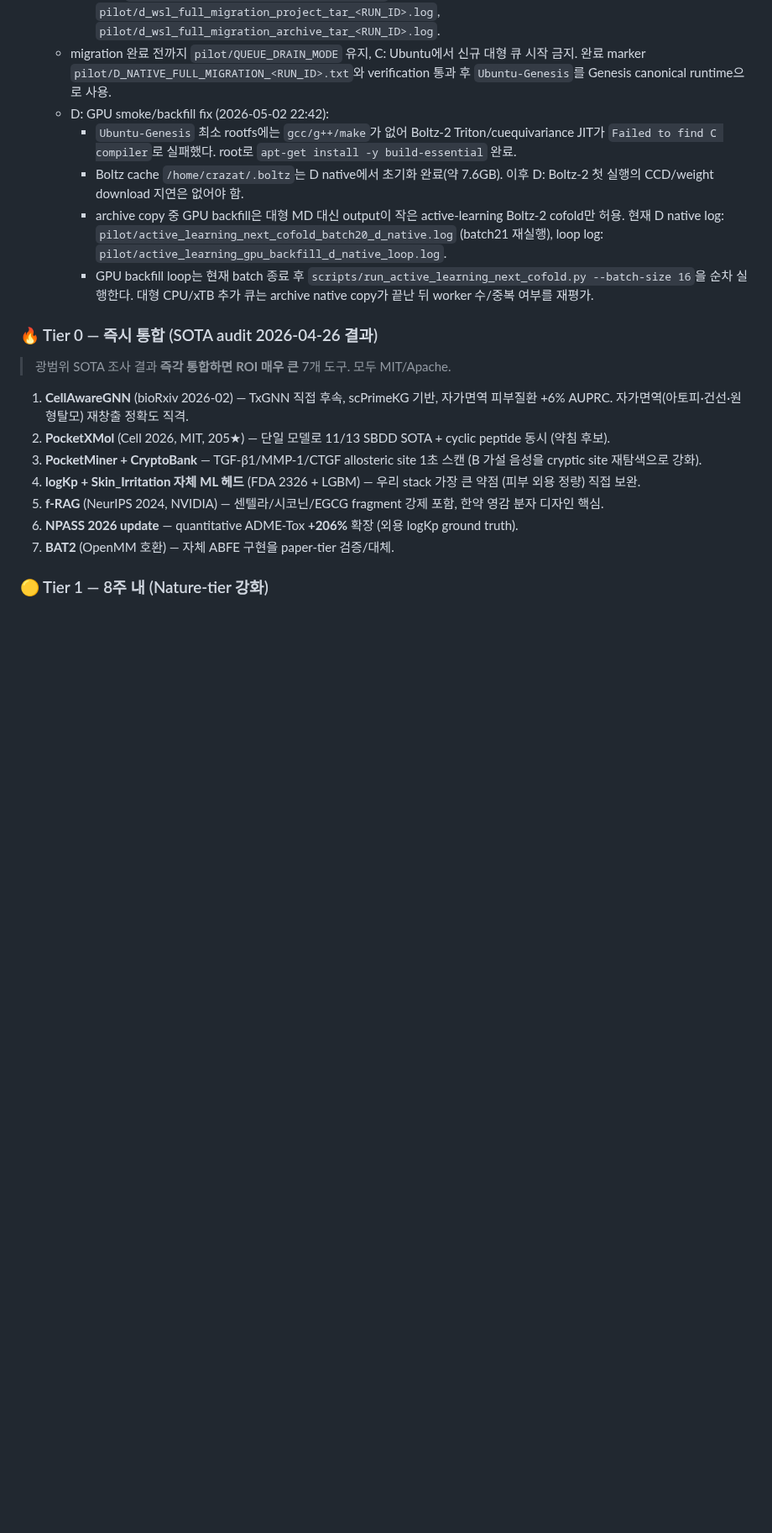
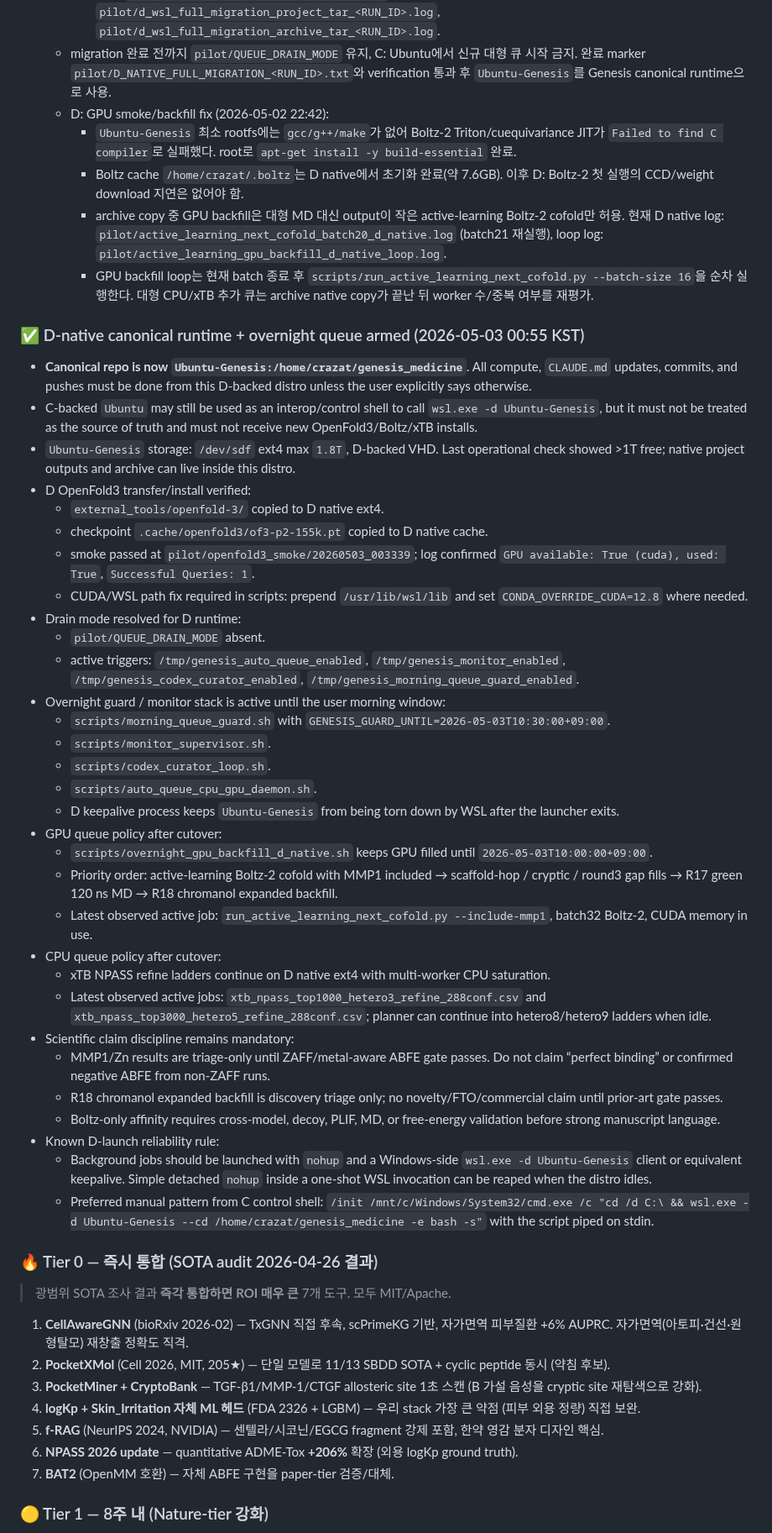
Before and after one commit to crazat/genesis_medicine, a Markdown page: CLAUDE.md, the part around one of its changes. Shown at 84% size. GitHub-like rendering; blank space fills up the shorter version.

Commit message:
docs: update D-native runtime handoff

```diff
--- a/CLAUDE.md
+++ b/CLAUDE.md
@@ -456,6 +456,39 @@ ComfyUI는 C:의 기존 `Ubuntu`에 남기고, Genesis_Medicine만 D: native WSL
     - archive copy 중 GPU backfill은 대형 MD 대신 output이 작은 active-learning Boltz-2 cofold만 허용. 현재 D native log: `pilot/active_learning_next_cofold_batch20_d_native.log` (batch21 재실행), loop log: `pilot/active_learning_gpu_backfill_d_native_loop.log`.
     - GPU backfill loop는 현재 batch 종료 후 `scripts/run_active_learning_next_cofold.py --batch-size 16`을 순차 실행한다. 대형 CPU/xTB 추가 큐는 archive native copy가 끝난 뒤 worker 수/중복 여부를 재평가.
 
+### ✅ D-native canonical runtime + overnight queue armed (2026-05-03 00:55 KST)
+- **Canonical repo is now `Ubuntu-Genesis:/home/crazat/genesis_medicine`**. All compute, `CLAUDE.md` updates, commits, and pushes must be done from this D-backed distro unless the user explicitly says otherwise.
+- C-backed `Ubuntu` may still be used as an interop/control shell to call `wsl.exe -d Ubuntu-Genesis`, but it must not be treated as the source of truth and must not receive new OpenFold3/Boltz/xTB installs.
+- `Ubuntu-Genesis` storage: `/dev/sdf` ext4 max `1.8T`, D-backed VHD. Last operational check showed >1T free; native project outputs and archive can live inside this distro.
+- D OpenFold3 transfer/install verified:
+  - `external_tools/openfold-3/` copied to D native ext4.
+  - checkpoint `.cache/openfold3/of3-p2-155k.pt` copied to D native cache.
+  - smoke passed at `pilot/openfold3_smoke/20260503_003339`; log confirmed `GPU available: True (cuda), used: True`, `Successful Queries: 1`.
+  - CUDA/WSL path fix required in scripts: prepend `/usr/lib/wsl/lib` and set `CONDA_OVERRIDE_CUDA=12.8` where needed.
+- Drain mode resolved for D runtime:
+  - `pilot/QUEUE_DRAIN_MODE` absent.
+  - active triggers: `/tmp/genesis_auto_queue_enabled`, `/tmp/genesis_monitor_enabled`, `/tmp/genesis_codex_curator_enabled`, `/tmp/genesis_morning_queue_guard_enabled`.
+- Overnight guard / monitor stack is active until the user morning window:
+  - `scripts/morning_queue_guard.sh` with `GENESIS_GUARD_UNTIL=2026-05-03T10:30:00+09:00`.
+  - `scripts/monitor_supervisor.sh`.
+  - `scripts/codex_curator_loop.sh`.
+  - `scripts/auto_queue_cpu_gpu_daemon.sh`.
+  - D keepalive process keeps `Ubuntu-Genesis` from being torn down by WSL after the launcher exits.
+- GPU queue policy after cutover:
+  - `scripts/overnight_gpu_backfill_d_native.sh` keeps GPU filled until `2026-05-03T10:00:00+09:00`.
+  - Priority order: active-learning Boltz-2 cofold with MMP1 included → scaffold-hop / cryptic / round3 gap fills → R17 green 120 ns MD → R18 chromanol expanded backfill.
+  - Latest observed active job: `run_active_learning_next_cofold.py --include-mmp1`, batch32 Boltz-2, CUDA memory in use.
+- CPU queue policy after cutover:
+  - xTB NPASS refine ladders continue on D native ext4 with multi-worker CPU saturation.
+  - Latest observed active jobs: `xtb_npass_top1000_hetero3_refine_288conf.csv` and `xtb_npass_top3000_hetero5_refine_288conf.csv`; planner can continue into hetero8/hetero9 ladders when idle.
+- Scientific claim discipline remains mandatory:
+  - MMP1/Zn results are triage-only until ZAFF/metal-aware ABFE gate passes. Do not claim “perfect binding” or confirmed negative ABFE from non-ZAFF runs.
+  - R18 chromanol expanded backfill is discovery triage only; no novelty/FTO/commercial claim until prior-art gate passes.
+  - Boltz-only affinity requires cross-model, decoy, PLIF, MD, or free-energy validation before strong manuscript language.
+- Known D-launch reliability rule:
+  - Background jobs should be launched with `nohup` and a Windows-side `wsl.exe -d Ubuntu-Genesis` client or equivalent keepalive. Simple detached `nohup` inside a one-shot WSL invocation can be reaped when the distro idles.
+  - Preferred manual pattern from C control shell: `/init /mnt/c/Windows/System32/cmd.exe /c "cd /d C:\ && wsl.exe -d Ubuntu-Genesis --cd /home/crazat/genesis_medicine -e bash -s"` with the script piped on stdin.
+
 ### 🔥 Tier 0 — 즉시 통합 (SOTA audit 2026-04-26 결과)
 > 광범위 SOTA 조사 결과 **즉각 통합하면 ROI 매우 큰** 7개 도구. 모두 MIT/Apache.
 1. **CellAwareGNN** (bioRxiv 2026-02) — TxGNN 직접 후속, scPrimeKG 기반, 자가면역 피부질환 +6% AUPRC. 자가면역(아토피·건선·원형탈모) 재창출 정확도 직격.
```
Also changed, not shown: other parts of CLAUDE.md (+2 -1 lines).
